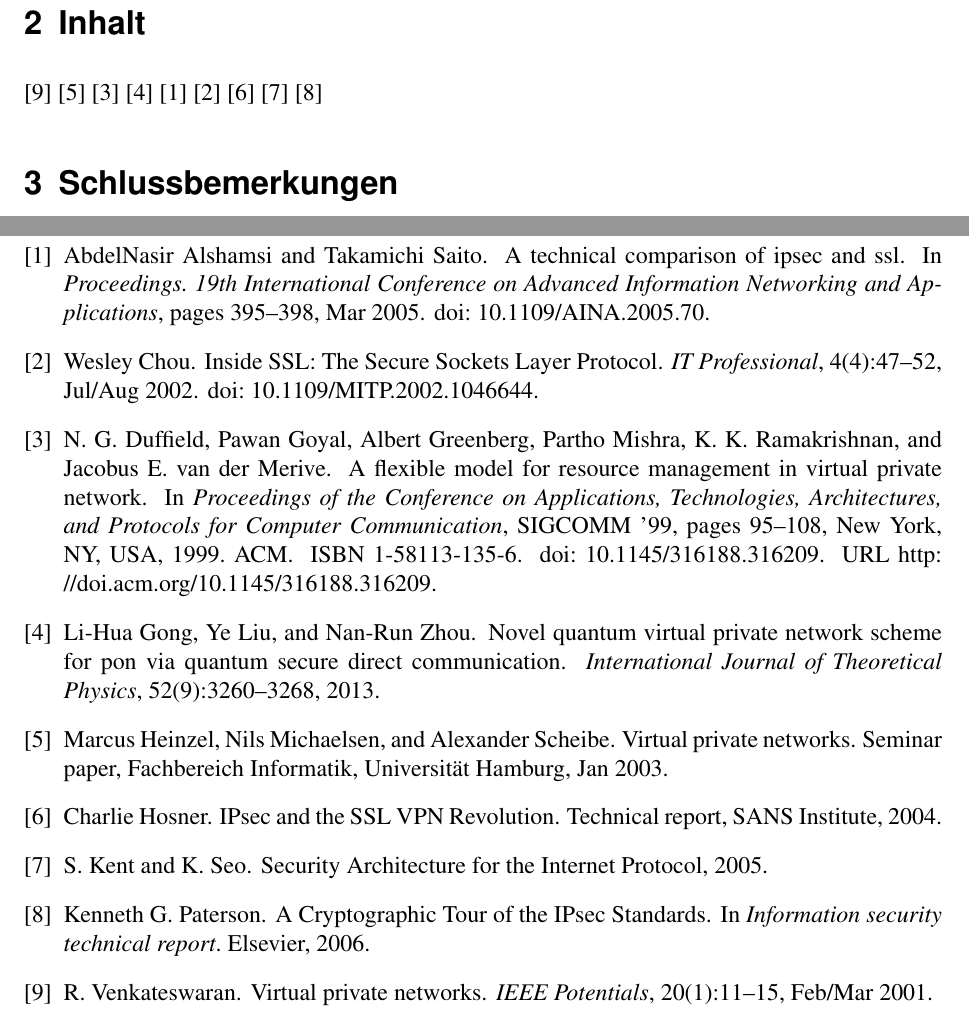
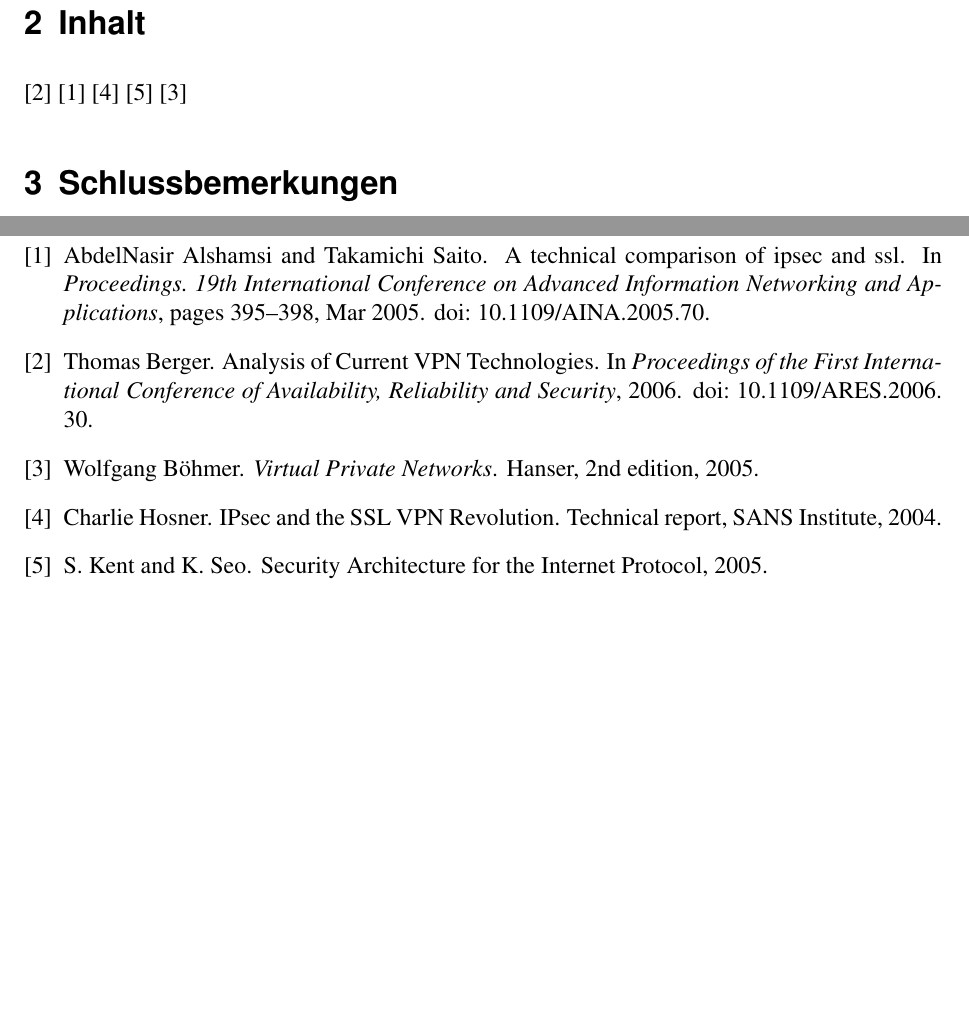
Before and after one commit to 2martens/uni, a LaTeX document (sem/OpenVPN_vs_IPSec-Paper.tex, which reads sem/sem.bib): two parts of pages 4 and 5 of 5, joined at a grey line, cut so that both start at the same text, the shorter picture padded with empty space. Compiled offline with pdfLaTeX.

Commit message:
Sem: Literaturliste vorläufig fertig

```diff
--- a/sem/OpenVPN_vs_IPSec-Paper.tex
+++ b/sem/OpenVPN_vs_IPSec-Paper.tex
@@ -53,15 +53,12 @@ Studiengang BSc. Informatik
 
 \section{Inhalt}
 
-\cite{Venkateswaran2001}
-\cite{Heinzel2003}
-\cite{Duffield1999}
-\cite{Gong2013}
+\cite{Berger2006}
 \cite{Alshamsi2005}
-\cite{Chou2002}
 \cite{Hosner2004}
 \cite{Kent2005}
-\cite{Paterson2006}
+\cite{Boehmer2005}
+
 
 \section{Schlussbemerkungen}
 
--- a/sem/sem.bib
+++ b/sem/sem.bib
@@ -15,0 +21,4 @@
+  Booktitle                = {Proceedings of the First International Conference of Availability, Reliability and Security},
+  Year                     = {2006},
+
+  Doi                      = {10.1109/ARES.2006.30},
@@ -16,3 +32,9 @@
+  Publisher                = {Hanser},
+  Year                     = {2005},
+  Edition                  = {2nd},
+
+  Owner                    = {jim},
+  Timestamp                = {2014.10.27}
 }
 
 @InProceedings{Brin1998,
```
Also changed, not shown: sem/OpenVPN_vs_IPSec-Paper.tex (2 more changed lines), sem/sem.bib (12 more changed lines).
